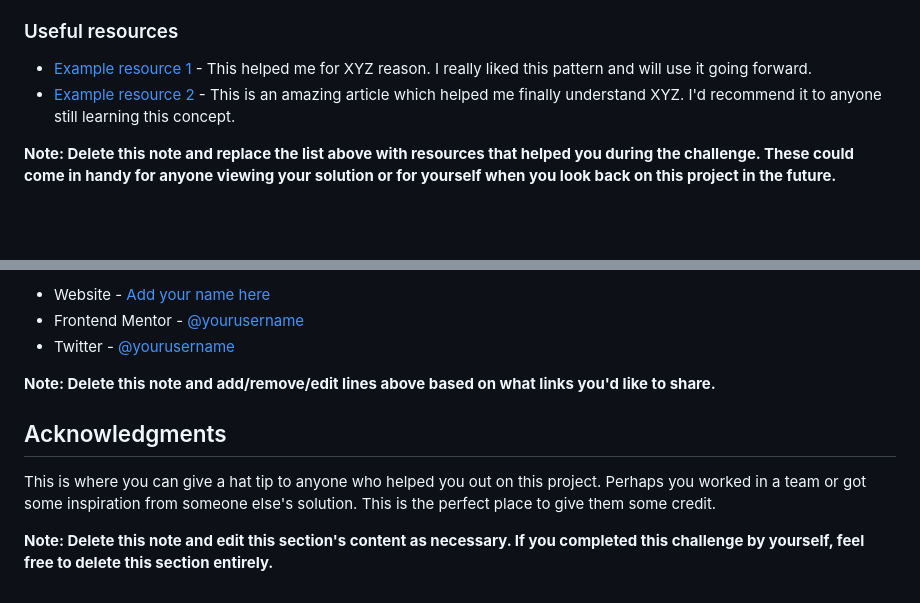
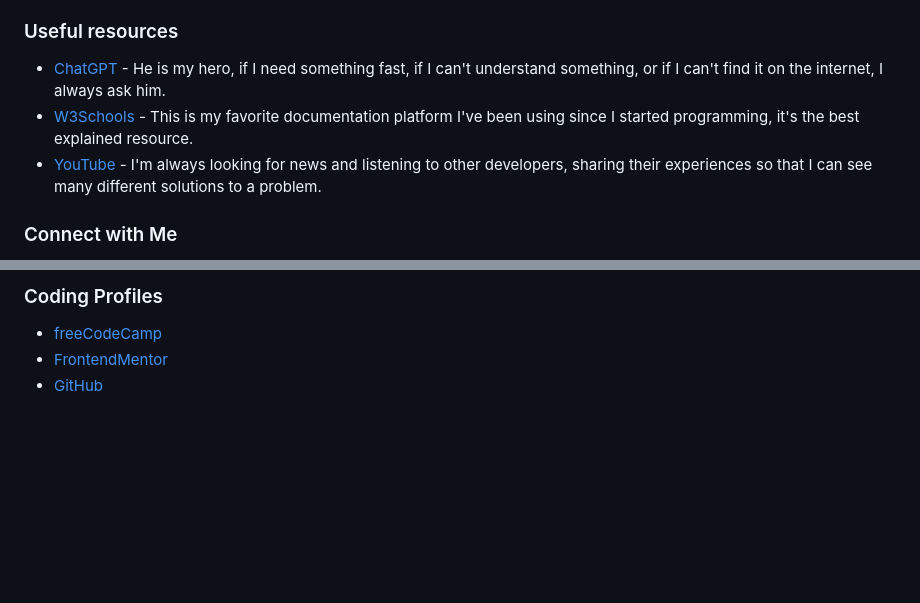
Before and after one commit to DalaScript/stats-preview-card-component, a Markdown page: README.md, 2 parts joined by grey strips. GitHub-like rendering; blank space fills up the shorter version.

```diff
--- a/README.md
+++ b/README.md
@@ -90,8 +57,9 @@ Use this section to outline areas that you want to continue focusing on in futur
 
 ### Useful resources
 
-- [Example resource 1](https://www.example.com) - This helped me for XYZ reason. I really liked this pattern and will use it going forward.
-- [Example resource 2](https://www.example.com) - This is an amazing article which helped me finally understand XYZ. I'd recommend it to anyone still learning this concept.
+- [ChatGPT](https://chatgpt.com/) - He is my hero, if I need something fast, if I can't understand something, or if I can't find it on the internet, I always ask him.
+- [W3Schools](https://www.w3schools.com/) - This is my favorite documentation platform I've been using since I started programming, it's the best explained resource.
+- [YouTube](https://www.youtube.com/) - I'm always looking for news and listening to other developers, sharing their experiences so that I can see many different solutions to a problem.
 
-**Note: Delete this note and replace the list above with resources that helped you during the challenge. These could come in handy for anyone viewing your solution or for yourself when you look back on this project in the future.**
+### Connect with Me
 
@@ -99,12 +68,6 @@ Use this section to outline areas that you want to continue focusing on in futur
 
-- Website - [Add your name here](https://www.your-site.com)
-- Frontend Mentor - [@yourusername](https://www.frontendmentor.io/profile/yourusername)
-- Twitter - [@yourusername](https://www.twitter.com/yourusername)
+### Coding Profiles
 
-**Note: Delete this note and add/remove/edit lines above based on what links you'd like to share.**
-
-## Acknowledgments
-
-This is where you can give a hat tip to anyone who helped you out on this project. Perhaps you worked in a team or got some inspiration from someone else's solution. This is the perfect place to give them some credit.
-
-**Note: Delete this note and edit this section's content as necessary. If you completed this challenge by yourself, feel free to delete this section entirely.**
+- [freeCodeCamp](https://www.freecodecamp.org/DalaScript)
+- [FrontendMentor](https://www.frontendmentor.io/profile/DalaScript)
+- [GitHub](https://github.com/DalaScript)
```
Also changed, not shown: other parts of README.md (+12 -44 lines), assets/images/screenshot/screenshot.jpg (added), 2 other files.
